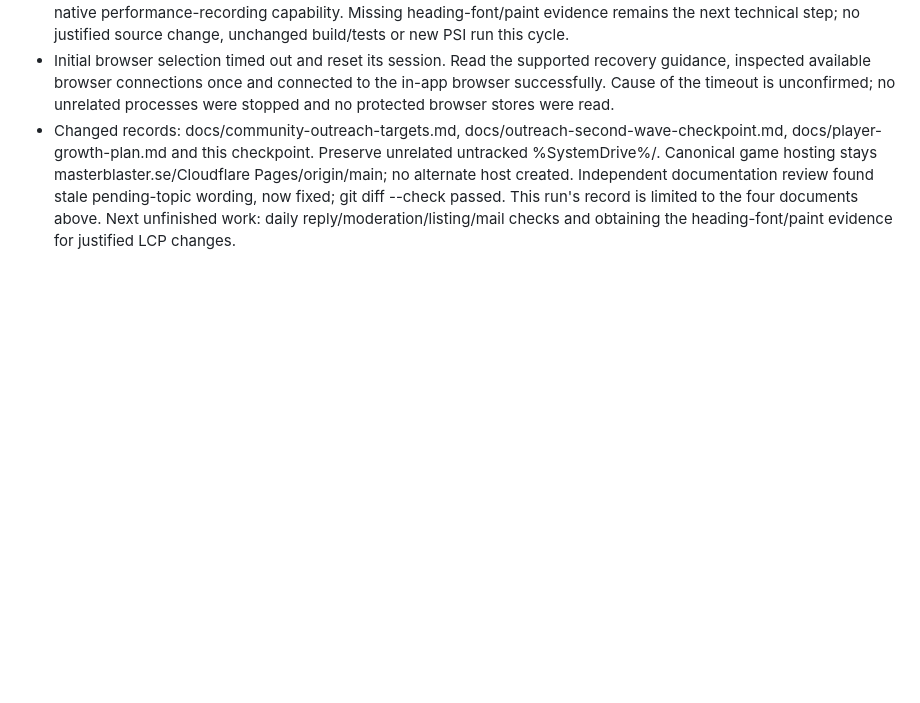
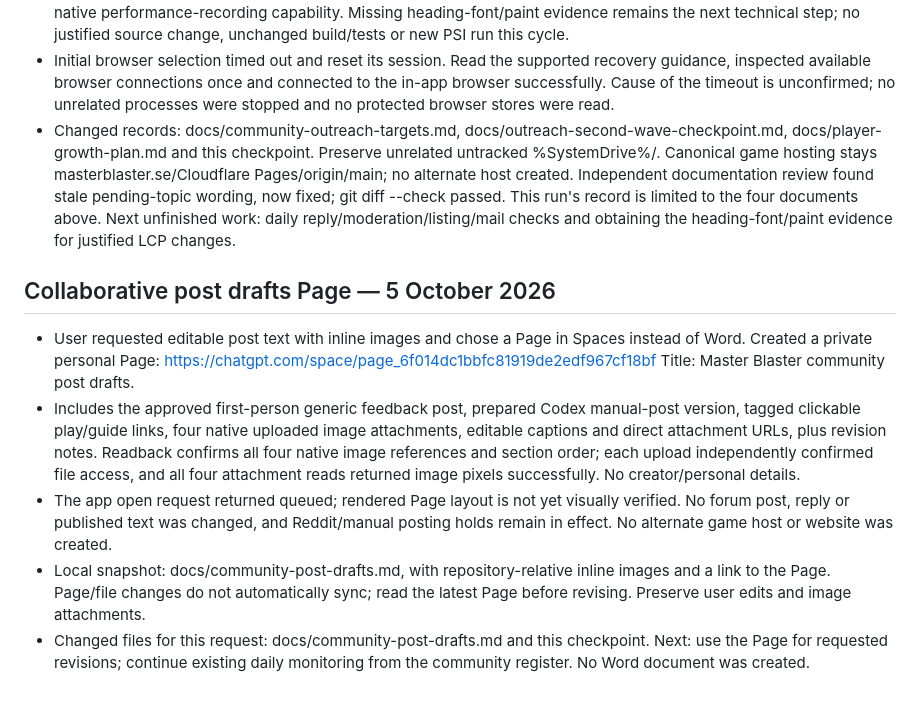
Before and after one commit to namizarringhalam-hub/MasterBlaster, a Markdown page: docs/seo-checkpoint.md, the part around the change. Rendered like a GitHub page; blank space fills up the shorter version.

Commit message:
Save collaborative community post drafts Page and snapshot

```diff
--- a/docs/seo-checkpoint.md
+++ b/docs/seo-checkpoint.md
@@ -616,3 +616,25 @@
   git diff --check passed. This run's record is limited to the four documents
   above. Next unfinished work: daily reply/moderation/listing/mail checks and
   obtaining the heading-font/paint evidence for justified LCP changes.
+
+## Collaborative post drafts Page — 5 October 2026
+
+- User requested editable post text with inline images and chose a Page in
+  Spaces instead of Word. Created a private personal Page:
+  https://chatgpt.com/space/page_6f014dc1bbfc81919de2edf967cf18bf
+  Title: Master Blaster community post drafts.
+- Includes the approved first-person generic feedback post, prepared Codex
+  manual-post version, tagged clickable play/guide links, four native uploaded
+  image attachments, editable captions and direct attachment URLs, plus revision
+  notes. Readback confirms all four native image references and section order;
+  each upload independently confirmed file access, and all four attachment reads
+  returned image pixels successfully. No creator/personal details.
+- The app open request returned queued; rendered Page layout is not yet visually
+  verified. No forum post, reply or published text was changed, and Reddit/manual
+  posting holds remain in effect. No alternate game host or website was created.
+- Local snapshot: docs/community-post-drafts.md, with repository-relative inline
+  images and a link to the Page. Page/file changes do not automatically sync;
+  read the latest Page before revising. Preserve user edits and image attachments.
+- Changed files for this request: docs/community-post-drafts.md and this checkpoint.
+  Next: use the Page for requested revisions; continue existing daily monitoring
+  from the community register. No Word document was created.
```
Also changed, not shown: docs/community-post-drafts.md (added, +96 -0 lines).
